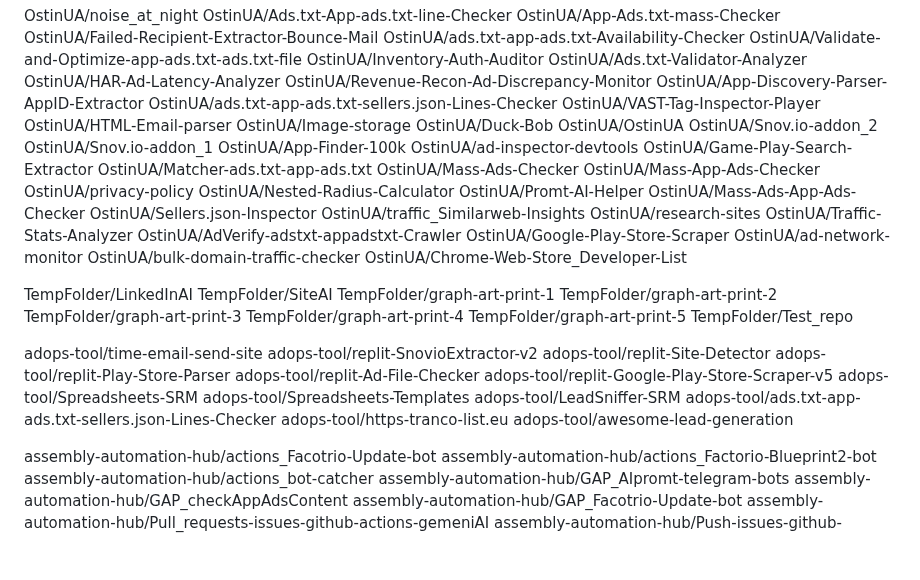
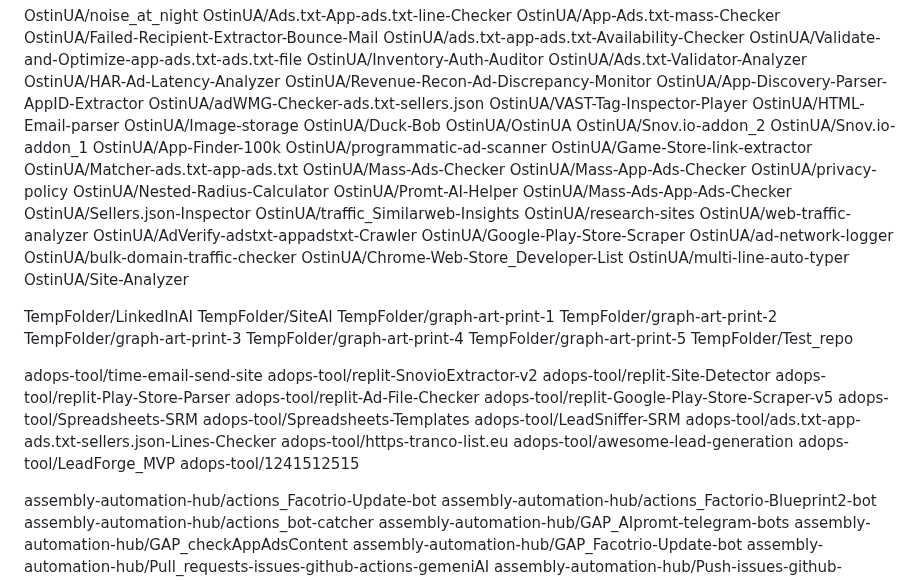
Before and after one commit to OstinUA/OstinUA, a Markdown page: REPOSITORYLIST.md, the part around the change. Rendered like a GitHub page; blank space fills up the shorter version.

Commit message:
Auto-update repository list

```diff
--- a/REPOSITORYLIST.md
+++ b/REPOSITORYLIST.md
@@ -24,7 +24,7 @@ OstinUA/Ads.txt-Validator-Analyzer
 OstinUA/HAR-Ad-Latency-Analyzer
 OstinUA/Revenue-Recon-Ad-Discrepancy-Monitor
 OstinUA/App-Discovery-Parser-AppID-Extractor
-OstinUA/ads.txt-app-ads.txt-sellers.json-Lines-Checker
+OstinUA/adWMG-Checker-ads.txt-sellers.json
 OstinUA/VAST-Tag-Inspector-Player
 OstinUA/HTML-Email-parser
 OstinUA/Image-storage
@@ -33,8 +33,8 @@ OstinUA/OstinUA
 OstinUA/Snov.io-addon_2
 OstinUA/Snov.io-addon_1
 OstinUA/App-Finder-100k
-OstinUA/ad-inspector-devtools
-OstinUA/Game-Play-Search-Extractor
+OstinUA/programmatic-ad-scanner
+OstinUA/Game-Store-link-extractor
 OstinUA/Matcher-ads.txt-app-ads.txt
 OstinUA/Mass-Ads-Checker
 OstinUA/Mass-App-Ads-Checker
@@ -45,12 +45,14 @@ OstinUA/Mass-Ads-App-Ads-Checker
 OstinUA/Sellers.json-Inspector
 OstinUA/traffic_Similarweb-Insights
 OstinUA/research-sites
-OstinUA/Traffic-Stats-Analyzer
+OstinUA/web-traffic-analyzer
 OstinUA/AdVerify-adstxt-appadstxt-Crawler
 OstinUA/Google-Play-Store-Scraper
-OstinUA/ad-network-monitor
+OstinUA/ad-network-logger
 OstinUA/bulk-domain-traffic-checker
 OstinUA/Chrome-Web-Store_Developer-List
+OstinUA/multi-line-auto-typer
+OstinUA/Site-Analyzer
 
 TempFolder/LinkedInAI
 TempFolder/SiteAI
@@ -73,6 +75,8 @@ adops-tool/LeadSniffer-SRM
 adops-tool/ads.txt-app-ads.txt-sellers.json-Lines-Checker
 adops-tool/https-tranco-list.eu
 adops-tool/awesome-lead-generation
+adops-tool/LeadForge_MVP
+adops-tool/1241512515
 
 assembly-automation-hub/actions_Facotrio-Update-bot
 assembly-automation-hub/actions_Factorio-Blueprint2-bot
```
